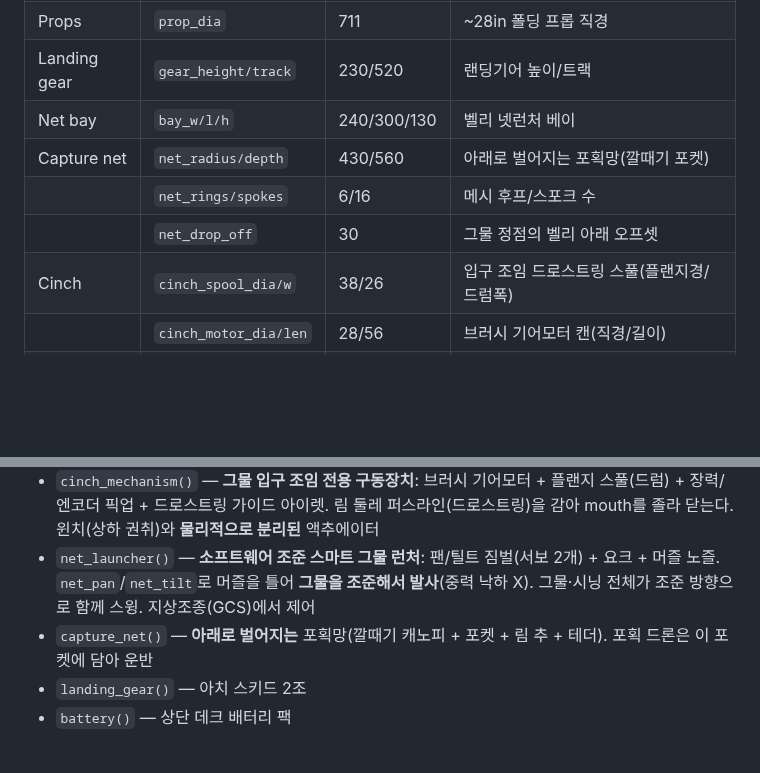
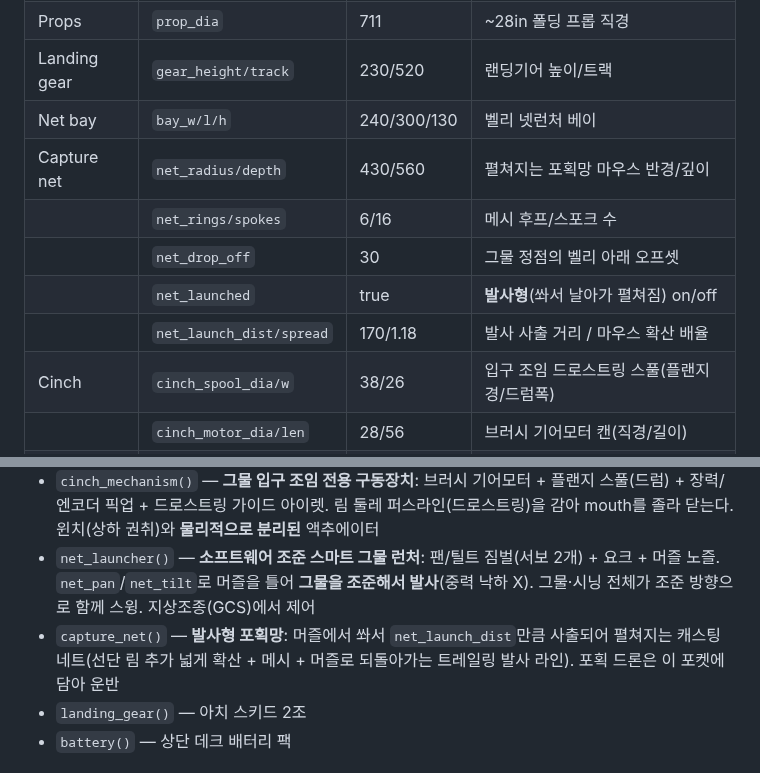
Before and after one commit to gkjuwon-tech/TaloNet, a Markdown page: cad/README.md, 2 parts joined by grey strips. Drawn GitHub-style; blank space fills up the shorter version.

```diff
--- a/cad/README.md
+++ b/cad/README.md
@@ -81,9 +81,11 @@ OpenSCAD 2021.01에서 STL 익스포트·매니폴드 통과 확인됨.
 | Props | `prop_dia` | 711 | ~28in 폴딩 프롭 직경 |
 | Landing gear | `gear_height/track` | 230/520 | 랜딩기어 높이/트랙 |
 | Net bay | `bay_w/l/h` | 240/300/130 | 벨리 넷런처 베이 |
-| Capture net | `net_radius/depth` | 430/560 | 아래로 벌어지는 포획망(깔때기 포켓) |
+| Capture net | `net_radius/depth` | 430/560 | 펼쳐지는 포획망 마우스 반경/깊이 |
 | | `net_rings/spokes` | 6/16 | 메시 후프/스포크 수 |
 | | `net_drop_off` | 30 | 그물 정점의 벨리 아래 오프셋 |
+| | `net_launched` | true | **발사형**(쏴서 날아가 펼쳐짐) on/off |
+| | `net_launch_dist/spread` | 170/1.18 | 발사 사출 거리 / 마우스 확산 배율 |
 | Cinch | `cinch_spool_dia/w` | 38/26 | 입구 조임 드로스트링 스풀(플랜지경/드럼폭) |
 | | `cinch_motor_dia/len` | 28/56 | 브러시 기어모터 캔(직경/길이) |
 | | `cinch_pos_x/drop` | 120/24 | 스풀 어셈블리 위치(X) / 벨리 아래 드롭 |
@@ -104,7 +106,7 @@ OpenSCAD 2021.01에서 STL 익스포트·매니폴드 통과 확인됨.
 - `winch_release()` — 윈치 드럼 + 전자식 퀵릴리스 액추에이터 (상하 권취 = **별도 장치**)
 - `cinch_mechanism()` — **그물 입구 조임 전용 구동장치**: 브러시 기어모터 + 플랜지 스풀(드럼) + 장력/엔코더 픽업 + 드로스트링 가이드 아이렛. 림 둘레 퍼스라인(드로스트링)을 감아 mouth를 졸라 닫는다. 윈치(상하 권취)와 **물리적으로 분리된** 액추에이터
 - `net_launcher()` — **소프트웨어 조준 스마트 그물 런처**: 팬/틸트 짐벌(서보 2개) + 요크 + 머즐 노즐. `net_pan`/`net_tilt`로 머즐을 틀어 **그물을 조준해서 발사**(중력 낙하 X). 그물·시닝 전체가 조준 방향으로 함께 스윙. 지상조종(GCS)에서 제어
-- `capture_net()` — **아래로 벌어지는** 포획망(깔때기 캐노피 + 포켓 + 림 추 + 테더). 포획 드론은 이 포켓에 담아 운반
+- `capture_net()` — **발사형 포획망**: 머즐에서 쏴서 `net_launch_dist`만큼 사출되어 펼쳐지는 캐스팅 네트(선단 림 추가 넓게 확산 + 메시 + 머즐로 되돌아가는 트레일링 발사 라인). 포획 드론은 이 포켓에 담아 운반
 - `landing_gear()` — 아치 스키드 2조
 - `battery()` — 상단 데크 배터리 팩
 
```
Also changed, not shown: gcs/README.md (+6 -4 lines), docs/img/cockpit.png, 3 other files.
